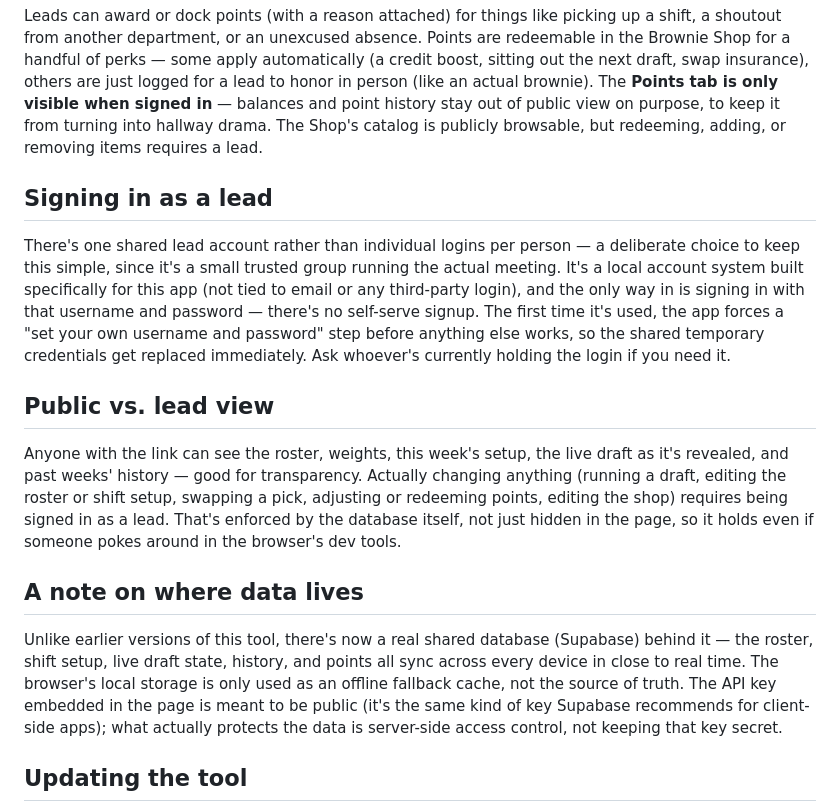
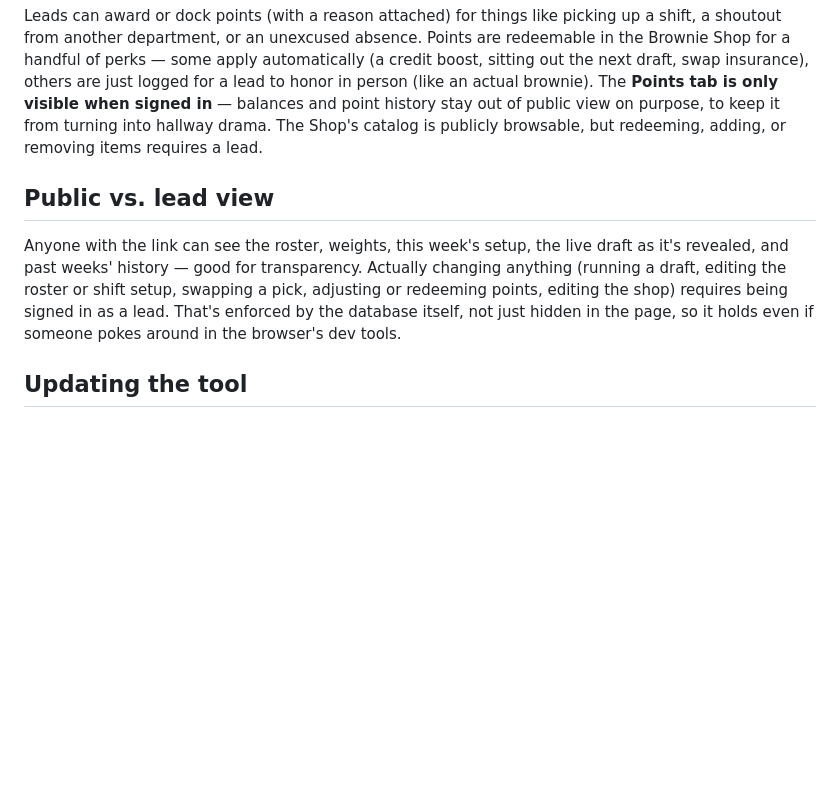
Before and after one commit to 1immy/union-BM-scheduler, a Markdown page: README.md, the part around the change. Drawn GitHub-style; blank space fills up the shorter version.

Commit message:
Simplify README
Removed sections on signing in as a lead and data storage details to streamline the README.

```diff
--- a/README.md
+++ b/README.md
@@ -37,18 +37,10 @@ Each person has a **credit** that persists across weeks instead of resetting. Af
 
 Leads can award or dock points (with a reason attached) for things like picking up a shift, a shoutout from another department, or an unexcused absence. Points are redeemable in the Brownie Shop for a handful of perks — some apply automatically (a credit boost, sitting out the next draft, swap insurance), others are just logged for a lead to honor in person (like an actual brownie). The **Points tab is only visible when signed in** — balances and point history stay out of public view on purpose, to keep it from turning into hallway drama. The Shop's catalog is publicly browsable, but redeeming, adding, or removing items requires a lead.
 
-## Signing in as a lead
-
-There's one shared lead account rather than individual logins per person — a deliberate choice to keep this simple, since it's a small trusted group running the actual meeting. It's a local account system built specifically for this app (not tied to email or any third-party login), and the only way in is signing in with that username and password — there's no self-serve signup. The first time it's used, the app forces a "set your own username and password" step before anything else works, so the shared temporary credentials get replaced immediately. Ask whoever's currently holding the login if you need it.
-
 ## Public vs. lead view
 
 Anyone with the link can see the roster, weights, this week's setup, the live draft as it's revealed, and past weeks' history — good for transparency. Actually changing anything (running a draft, editing the roster or shift setup, swapping a pick, adjusting or redeeming points, editing the shop) requires being signed in as a lead. That's enforced by the database itself, not just hidden in the page, so it holds even if someone pokes around in the browser's dev tools.
 
-## A note on where data lives
-
-Unlike earlier versions of this tool, there's now a real shared database (Supabase) behind it — the roster, shift setup, live draft state, history, and points all sync across every device in close to real time. The browser's local storage is only used as an offline fallback cache, not the source of truth. The API key embedded in the page is meant to be public (it's the same kind of key Supabase recommends for client-side apps); what actually protects the data is server-side access control, not keeping that key secret.
-
 ## Updating the tool
 
 Edit `index.html` directly in GitHub (pencil icon) or upload a replacement, then commit. GitHub Pages redeploys automatically within a minute or so. Database schema changes (new tables, columns, or rules) happen on the Supabase project directly and aren't part of this repo.
```
